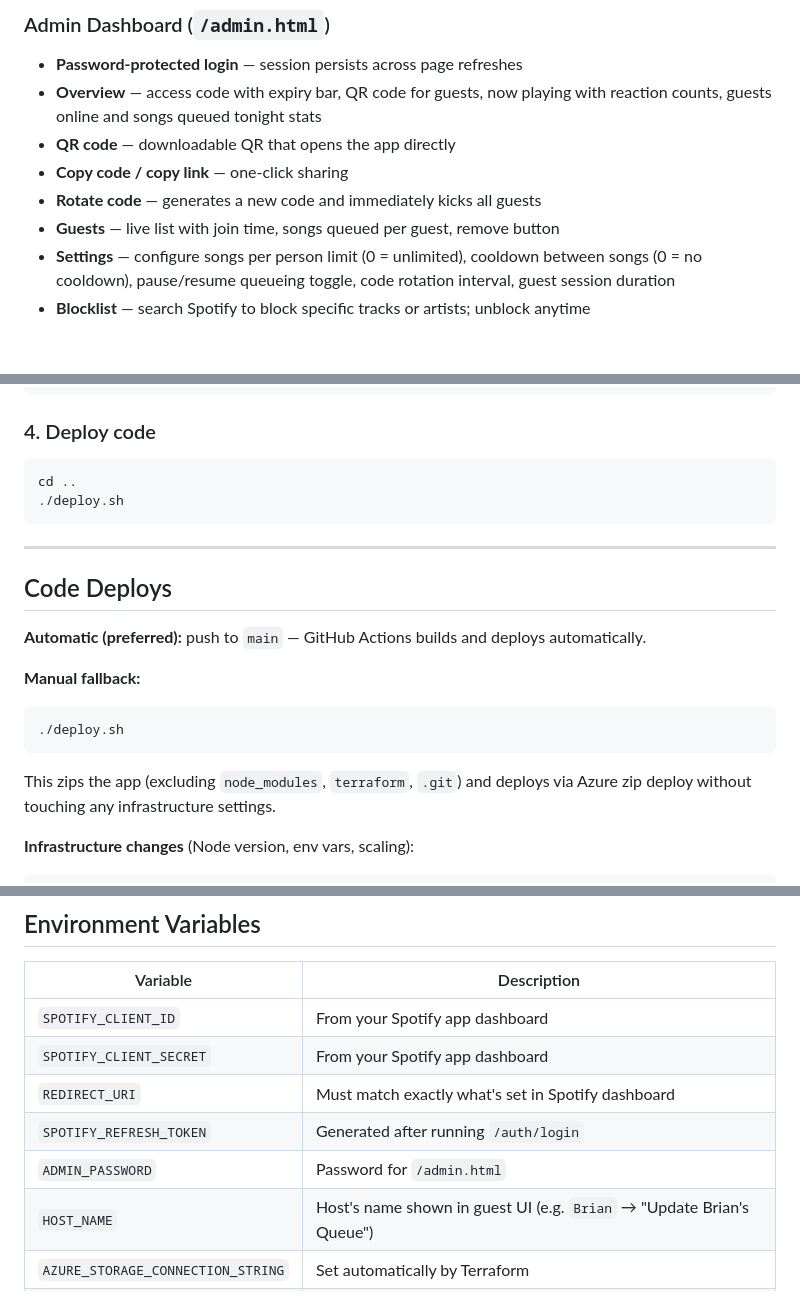
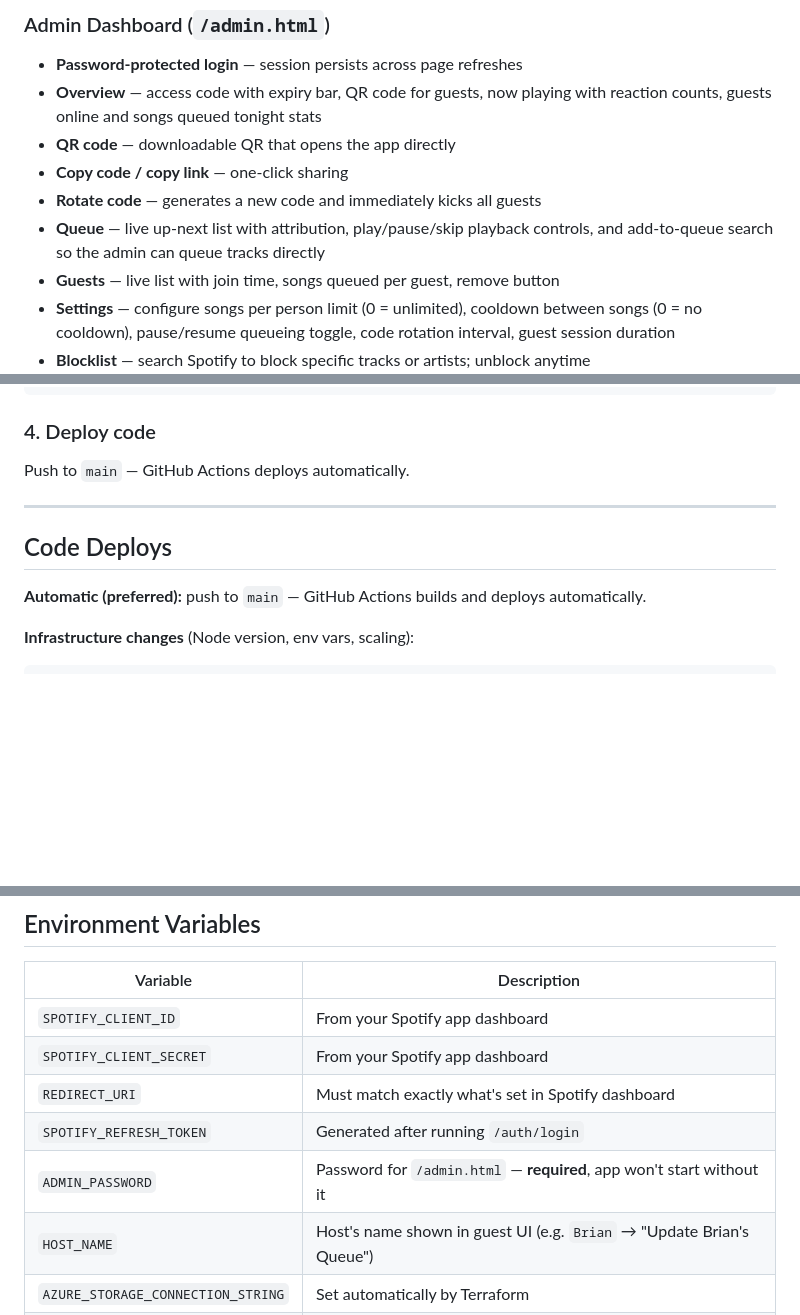
Before and after one commit to bkylee/spotify-queue-app, a Markdown page: README.md, 3 parts joined by grey strips. GitHub-like rendering; blank space fills up the shorter version.

Commit message:
docs: update README for queue admin tab, no axios, deploy.sh removal
Co-Authored-By: Claude Sonnet 4.6 <noreply@anthropic.com>

````diff
--- a/README.md
+++ b/README.md
@@ -23,6 +23,7 @@ A web app that lets guests add songs to your Spotify queue without needing a Spo
 - **QR code** — downloadable QR that opens the app directly
 - **Copy code / copy link** — one-click sharing
 - **Rotate code** — generates a new code and immediately kicks all guests
+- **Queue** — live up-next list with attribution, play/pause/skip playback controls, and add-to-queue search so the admin can queue tracks directly
 - **Guests** — live list with join time, songs queued per guest, remove button
 - **Settings** — configure songs per person limit (0 = unlimited), cooldown between songs (0 = no cooldown), pause/resume queueing toggle, code rotation interval, guest session duration
 - **Blocklist** — search Spotify to block specific tracks or artists; unblock anytime
@@ -142,24 +144,13 @@ az webapp config appsettings set \
 
 ### 4. Deploy code
 
-```bash
-cd ..
-./deploy.sh
-```
+Push to `main` — GitHub Actions deploys automatically.
 
 ---
 
 ## Code Deploys
 
 **Automatic (preferred):** push to `main` — GitHub Actions builds and deploys automatically.
-
-**Manual fallback:**
-
-```bash
-./deploy.sh
-```
-
-This zips the app (excluding `node_modules`, `terraform`, `.git`) and deploys via Azure zip deploy without touching any infrastructure settings.
 
 **Infrastructure changes** (Node version, env vars, scaling):
 
@@ -178,7 +169,7 @@ terraform apply -lock=false
 | `SPOTIFY_CLIENT_SECRET` | From your Spotify app dashboard |
 | `REDIRECT_URI` | Must match exactly what's set in Spotify dashboard |
 | `SPOTIFY_REFRESH_TOKEN` | Generated after running `/auth/login` |
-| `ADMIN_PASSWORD` | Password for `/admin.html` |
+| `ADMIN_PASSWORD` | Password for `/admin.html` — **required**, app won't start without it |
 | `HOST_NAME` | Host's name shown in guest UI (e.g. `Brian` → "Update Brian's Queue") |
 | `AZURE_STORAGE_CONNECTION_STRING` | Set automatically by Terraform |
 | `PORT` | Optional, defaults to 3000 |
````
Also changed, not shown: other parts of README.md (+1 -0 lines).
